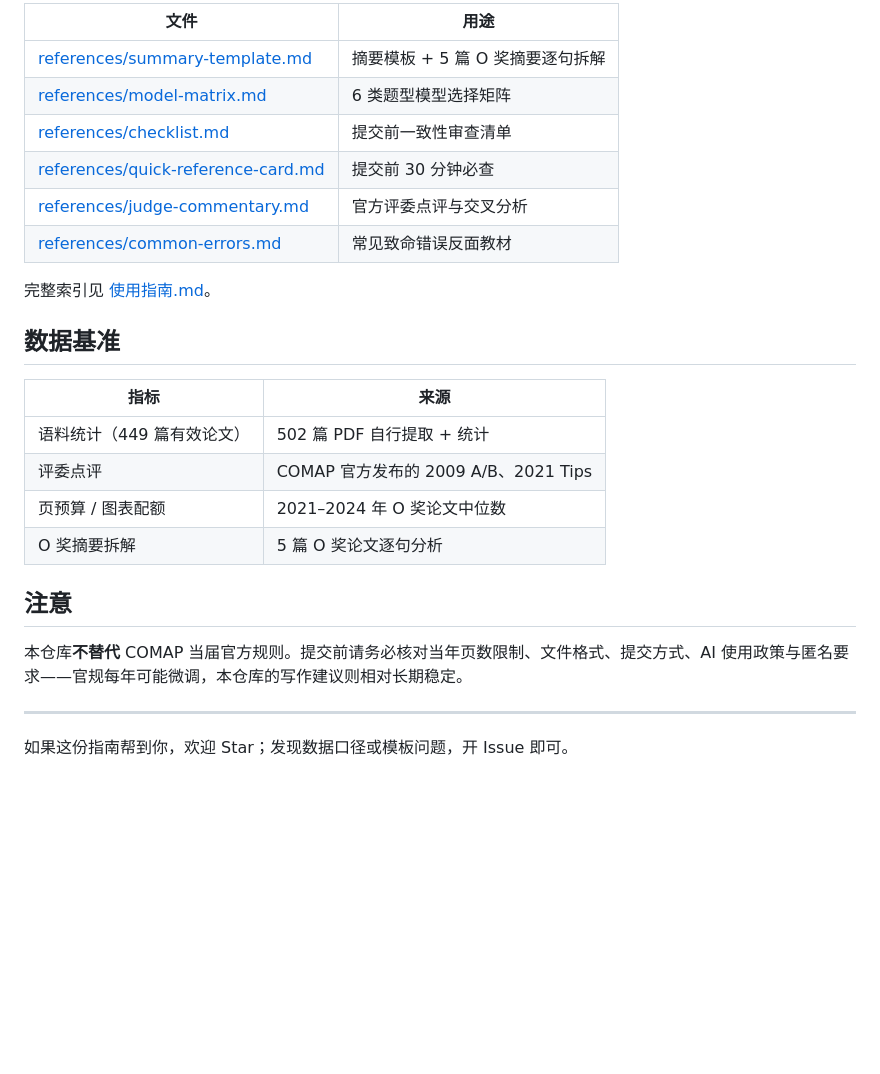
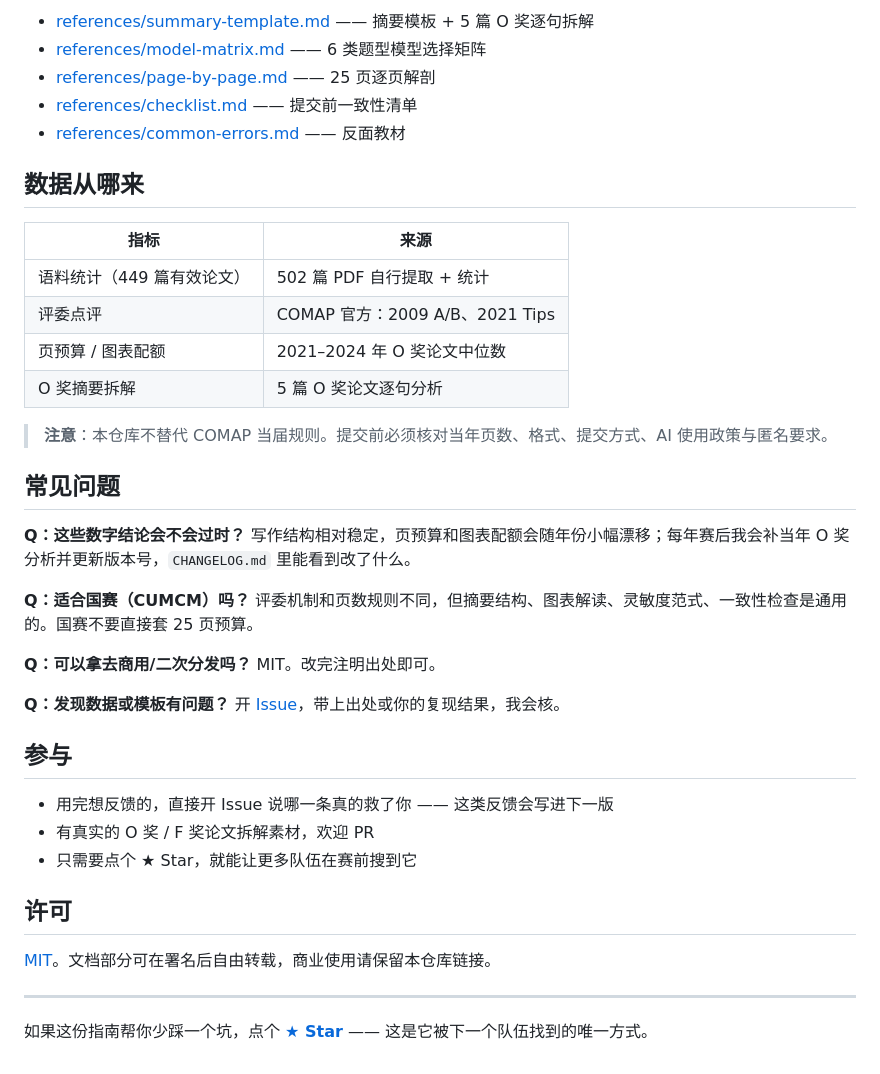
Before and after one commit to Timevelyer/mcm-o-guide, a Markdown page: README.md, the part around one of its changes. Rendered like a GitHub page; blank space fills up the shorter version.

```diff
--- a/README.md
+++ b/README.md
@@ -78,28 +68,45 @@ mcm-o-guide/
 
-| 文件 | 用途 |
-|---|---|
-| [references/summary-template.md](references/summary-template.md) | 摘要模板 + 5 篇 O 奖摘要逐句拆解 |
-| [references/model-matrix.md](references/model-matrix.md) | 6 类题型模型选择矩阵 |
-| [references/checklist.md](references/checklist.md) | 提交前一致性审查清单 |
-| [references/quick-reference-card.md](references/quick-reference-card.md) | 提交前 30 分钟必查 |
-| [references/judge-commentary.md](references/judge-commentary.md) | 官方评委点评与交叉分析 |
-| [references/common-errors.md](references/common-errors.md) | 常见致命错误反面教材 |
+- [references/summary-template.md](references/summary-template.md) —— 摘要模板 + 5 篇 O 奖逐句拆解
+- [references/model-matrix.md](references/model-matrix.md) —— 6 类题型模型选择矩阵
+- [references/page-by-page.md](references/page-by-page.md) —— 25 页逐页解剖
+- [references/checklist.md](references/checklist.md) —— 提交前一致性清单
+- [references/common-errors.md](references/common-errors.md) —— 反面教材
 
-完整索引见 [使用指南.md](使用指南.md)。
-
-## 数据基准
+## 数据从哪来
 
 | 指标 | 来源 |
 |---|---|
 | 语料统计（449 篇有效论文） | 502 篇 PDF 自行提取 + 统计 |
-| 评委点评 | COMAP 官方发布的 2009 A/B、2021 Tips |
+| 评委点评 | COMAP 官方：2009 A/B、2021 Tips |
 | 页预算 / 图表配额 | 2021–2024 年 O 奖论文中位数 |
 | O 奖摘要拆解 | 5 篇 O 奖论文逐句分析 |
 
-## 注意
+> **注意**：本仓库不替代 COMAP 当届规则。提交前必须核对当年页数、格式、提交方式、AI 使用政策与匿名要求。
 
-本仓库**不替代** COMAP 当届官方规则。提交前请务必核对当年页数限制、文件格式、提交方式、AI 使用政策与匿名要求——官规每年可能微调，本仓库的写作建议则相对长期稳定。
+## 常见问题
+
+**Q：这些数字结论会不会过时？**
+写作结构相对稳定，页预算和图表配额会随年份小幅漂移；每年赛后我会补当年 O 奖分析并更新版本号，`CHANGELOG.md` 里能看到改了什么。
+
+**Q：适合国赛（CUMCM）吗？**
+评委机制和页数规则不同，但摘要结构、图表解读、灵敏度范式、一致性检查是通用的。国赛不要直接套 25 页预算。
+
+**Q：可以拿去商用/二次分发吗？**
+MIT。改完注明出处即可。
+
+**Q：发现数据或模板有问题？**
+开 [Issue](https://github.com/Timevelyer/mcm-o-guide/issues/new/choose)，带上出处或你的复现结果，我会核。
+
+## 参与
+
+- 用完想反馈的，直接开 Issue 说哪一条真的救了你 —— 这类反馈会写进下一版
+- 有真实的 O 奖 / F 奖论文拆解素材，欢迎 PR
+- 只需要点个 ★ Star，就能让更多队伍在赛前搜到它
+
+## 许可
+
+[MIT](LICENSE)。文档部分可在署名后自由转载，商业使用请保留本仓库链接。
 
 ---
 
-如果这份指南帮到你，欢迎 Star；发现数据口径或模板问题，开 Issue 即可。
+如果这份指南帮你少踩一个坑，点个 **[★ Star](https://github.com/Timevelyer/mcm-o-guide)** —— 这是它被下一个队伍找到的唯一方式。
```
Also changed, not shown: other parts of README.md (+38 -48 lines), .github/ISSUE_TEMPLATE/correction.md (added, +17 -0 lines), .github/ISSUE_TEMPLATE/usage.md (added, +17 -0 lines), CHANGELOG.md (added, +37 -0 lines), README.en.md (+73 -62 lines), docs/assets/og.png (added), 4 other files.
